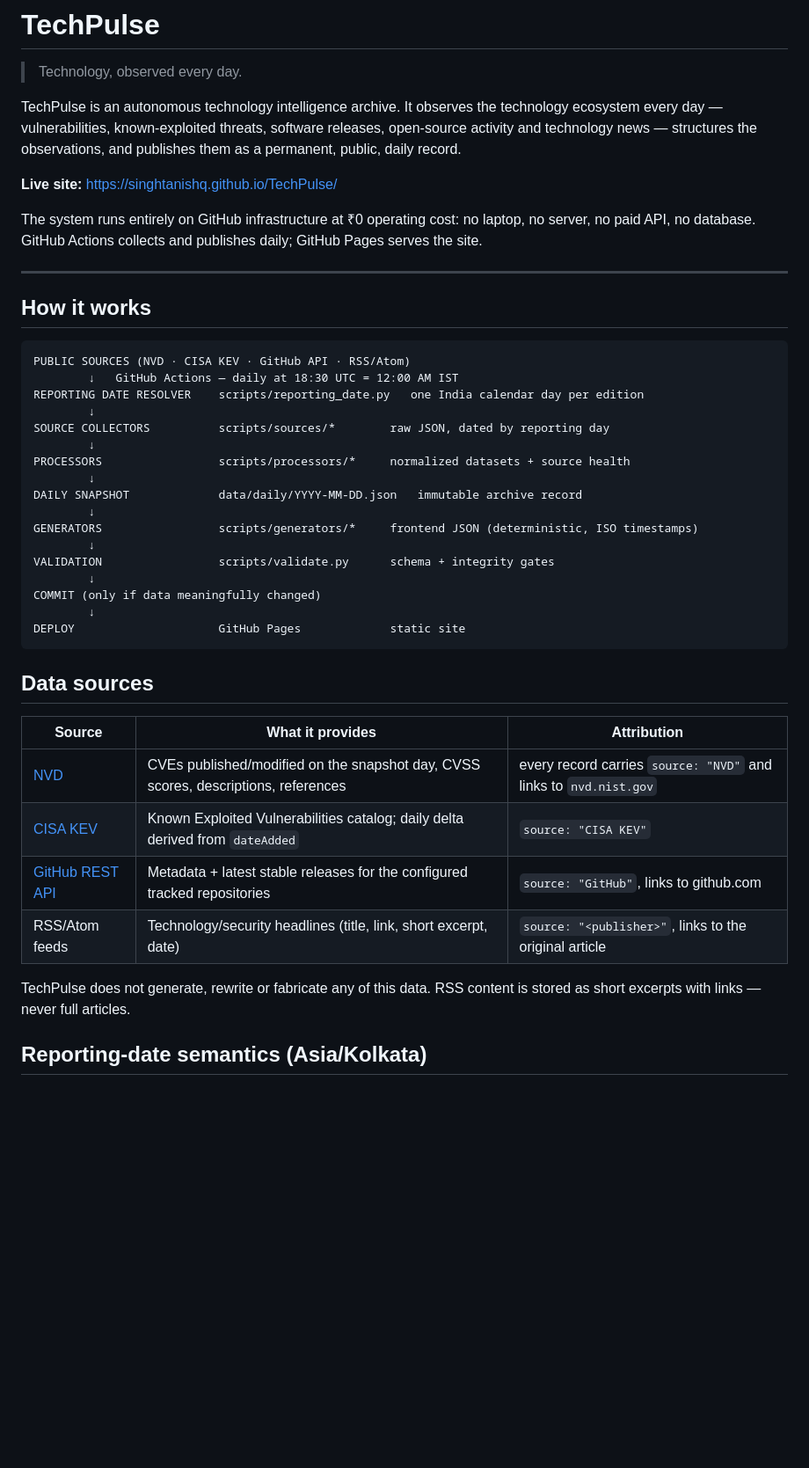
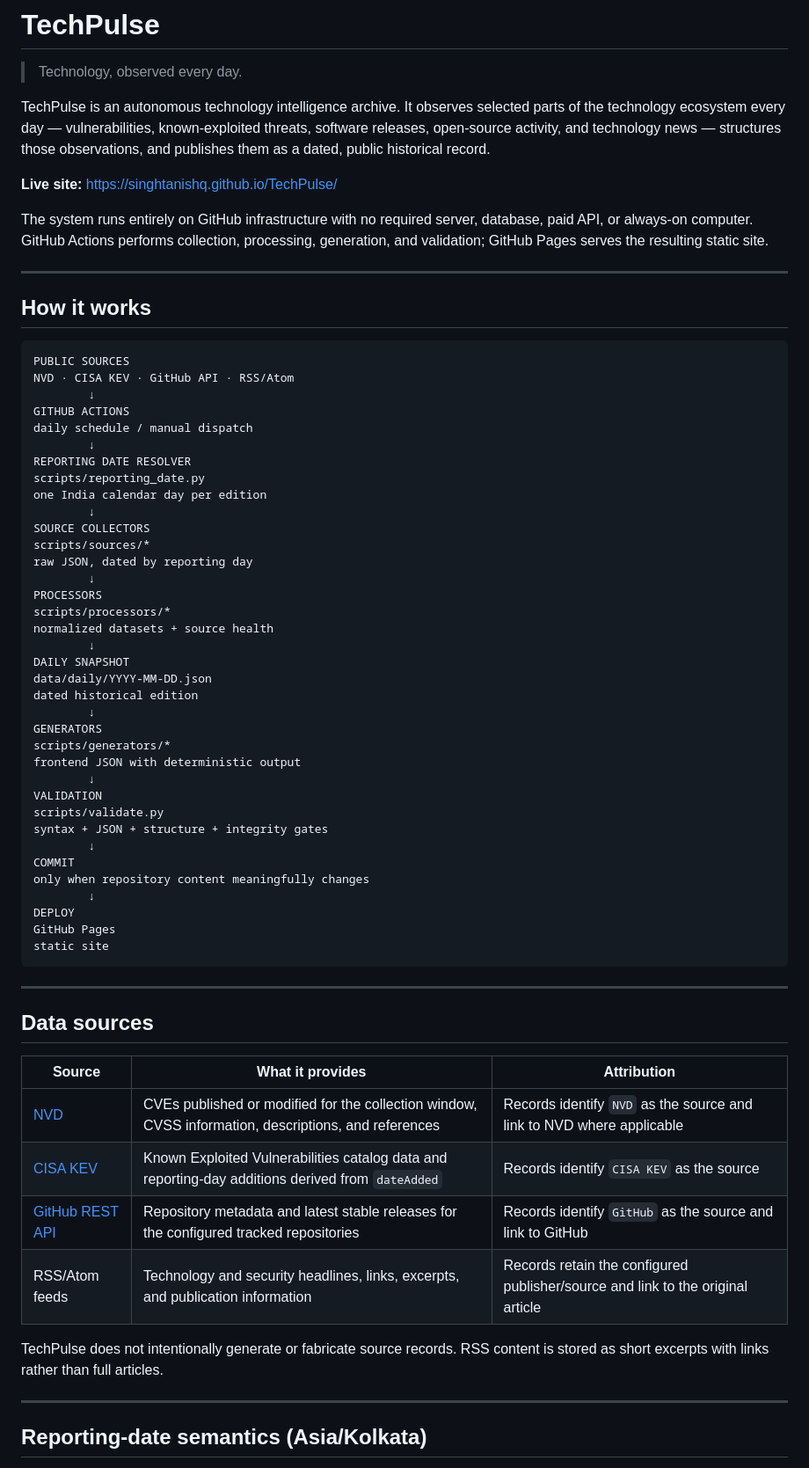
Before and after one commit to singhtanishq/TechPulse, a Markdown page: README.md, the part around one of its changes. Shown at 88% size. Rendered like a GitHub page; blank space fills up the shorter version.

`````diff
--- a/README.md
+++ b/README.md
@@ -2,52 +2,69 @@
 
 > Technology, observed every day.
 
-TechPulse is an autonomous technology intelligence archive. It observes the
-technology ecosystem every day — vulnerabilities, known-exploited threats,
-software releases, open-source activity and technology news — structures the
-observations, and publishes them as a permanent, public, daily record.
+TechPulse is an autonomous technology intelligence archive. It observes selected parts of the technology ecosystem every day — vulnerabilities, known-exploited threats, software releases, open-source activity, and technology news — structures those observations, and publishes them as a dated, public historical record.
 
 **Live site:** https://singhtanishq.github.io/TechPulse/
 
-The system runs entirely on GitHub infrastructure at ₹0 operating cost: no
-laptop, no server, no paid API, no database. GitHub Actions collects and
-publishes daily; GitHub Pages serves the site.
+The system runs entirely on GitHub infrastructure with no required server, database, paid API, or always-on computer. GitHub Actions performs collection, processing, generation, and validation; GitHub Pages serves the resulting static site.
 
 ---
 
 ## How it works
 
-```
-PUBLIC SOURCES (NVD · CISA KEV · GitHub API · RSS/Atom)
-        ↓   GitHub Actions — daily at 18:30 UTC = 12:00 AM IST
-REPORTING DATE RESOLVER    scripts/reporting_date.py   one India calendar day per edition
+```text
+PUBLIC SOURCES
+NVD · CISA KEV · GitHub API · RSS/Atom
         ↓
-SOURCE COLLECTORS          scripts/sources/*        raw JSON, dated by reporting day
+GITHUB ACTIONS
+daily schedule / manual dispatch
         ↓
-PROCESSORS                 scripts/processors/*     normalized datasets + source health
+REPORTING DATE RESOLVER
+scripts/reporting_date.py
+one India calendar day per edition
         ↓
-DAILY SNAPSHOT             data/daily/YYYY-MM-DD.json   immutable archive record
+SOURCE COLLECTORS
+scripts/sources/*
+raw JSON, dated by reporting day
         ↓
-GENERATORS                 scripts/generators/*     frontend JSON (deterministic, ISO timestamps)
+PROCESSORS
+scripts/processors/*
+normalized datasets + source health
         ↓
-VALIDATION                 scripts/validate.py      schema + integrity gates
+DAILY SNAPSHOT
+data/daily/YYYY-MM-DD.json
+dated historical edition
         ↓
-COMMIT (only if data meaningfully changed)
+GENERATORS
+scripts/generators/*
+frontend JSON with deterministic output
         ↓
-DEPLOY                     GitHub Pages             static site
-```
+VALIDATION
+scripts/validate.py
+syntax + JSON + structure + integrity gates
+        ↓
+COMMIT
+only when repository content meaningfully changes
+        ↓
+DEPLOY
+GitHub Pages
+static site
+````
+
+---
 
 ## Data sources
 
-| Source | What it provides | Attribution |
-|--------|------------------|-------------|
-| [NVD](https://nvd.nist.gov/) | CVEs published/modified on the snapshot day, CVSS scores, descriptions, references | every record carries `source: "NVD"` and links to `nvd.nist.gov` |
-| [CISA KEV](https://www.cisa.gov/known-exploited-vulnerabilities-catalog) | Known Exploited Vulnerabilities catalog; daily delta derived from `dateAdded` | `source: "CISA KEV"` |
-| [GitHub REST API](https://docs.github.com/en/rest) | Metadata + latest stable releases for the configured tracked repositories | `source: "GitHub"`, links to github.com |
-| RSS/Atom feeds | Technology/security headlines (title, link, short excerpt, date) | `source: "<publisher>"`, links to the original article |
+| Source                                                                   | What it provides                                                                                     | Attribution                                                                     |
+| ------------------------------------------------------------------------ | ---------------------------------------------------------------------------------------------------- | ------------------------------------------------------------------------------- |
+| [NVD](https://nvd.nist.gov/)                                             | CVEs published or modified for the collection window, CVSS information, descriptions, and references | Records identify `NVD` as the source and link to NVD where applicable           |
+| [CISA KEV](https://www.cisa.gov/known-exploited-vulnerabilities-catalog) | Known Exploited Vulnerabilities catalog data and reporting-day additions derived from `dateAdded`    | Records identify `CISA KEV` as the source                                       |
+| [GitHub REST API](https://docs.github.com/en/rest)                       | Repository metadata and latest stable releases for the configured tracked repositories               | Records identify `GitHub` as the source and link to GitHub                      |
+| RSS/Atom feeds                                                           | Technology and security headlines, links, excerpts, and publication information                      | Records retain the configured publisher/source and link to the original article |
 
-TechPulse does not generate, rewrite or fabricate any of this data. RSS content
-is stored as short excerpts with links — never full articles.
+TechPulse does not intentionally generate or fabricate source records. RSS content is stored as short excerpts with links rather than full articles.
+
+---
 
 ## Reporting-date semantics (Asia/Kolkata)
 
`````
Also changed, not shown: other parts of README.md (+300 -121 lines).
